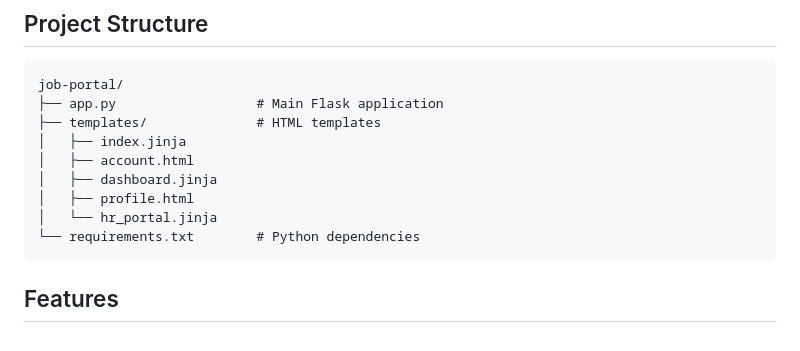
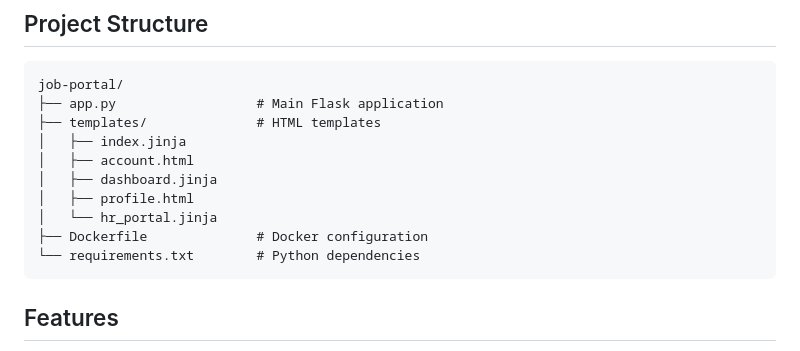
Before and after one commit to nilavanan-ver-4/Job-Portal-X, a Markdown page: README.md, the part around the change. Rendered like a GitHub page.

````diff
--- a/README.md
+++ b/README.md
@@ -19,6 +19,7 @@ job-portal/
 │   ├── dashboard.jinja
 │   ├── profile.html
 │   └── hr_portal.jinja
+├── Dockerfile              # Docker configuration
 └── requirements.txt        # Python dependencies
 ```
 
````
